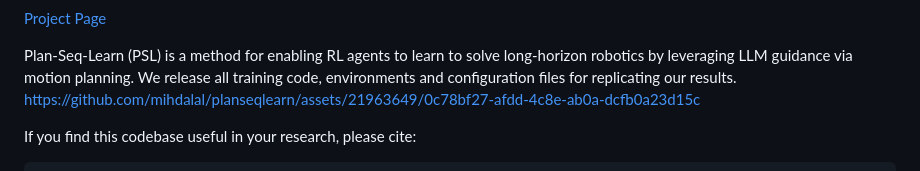
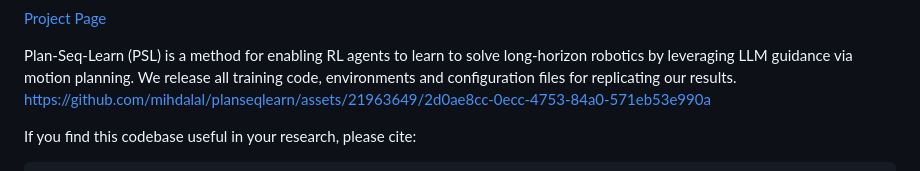
Before and after one commit to mihdalal/planseqlearn, a Markdown page: README.md, the part around the change. GitHub-like rendering.

````diff
--- a/README.md
+++ b/README.md
@@ -13,11 +13,7 @@ $^1$ CMU, $^2$ Mistral AI
 Plan-Seq-Learn (PSL) is a method for enabling RL agents to learn to solve long-horizon robotics by leveraging LLM guidance via motion planning. We release all training code, environments and configuration files for replicating our results.
 
 
-
-https://github.com/mihdalal/planseqlearn/assets/21963649/0c78bf27-afdd-4c8e-ab0a-dcfb0a23d15c
-
-
-
+https://github.com/mihdalal/planseqlearn/assets/21963649/2d0ae8cc-0ecc-4753-84a0-571eb53e990a
 
 If you find this codebase useful in your research, please cite:
 ```bibtex
````
